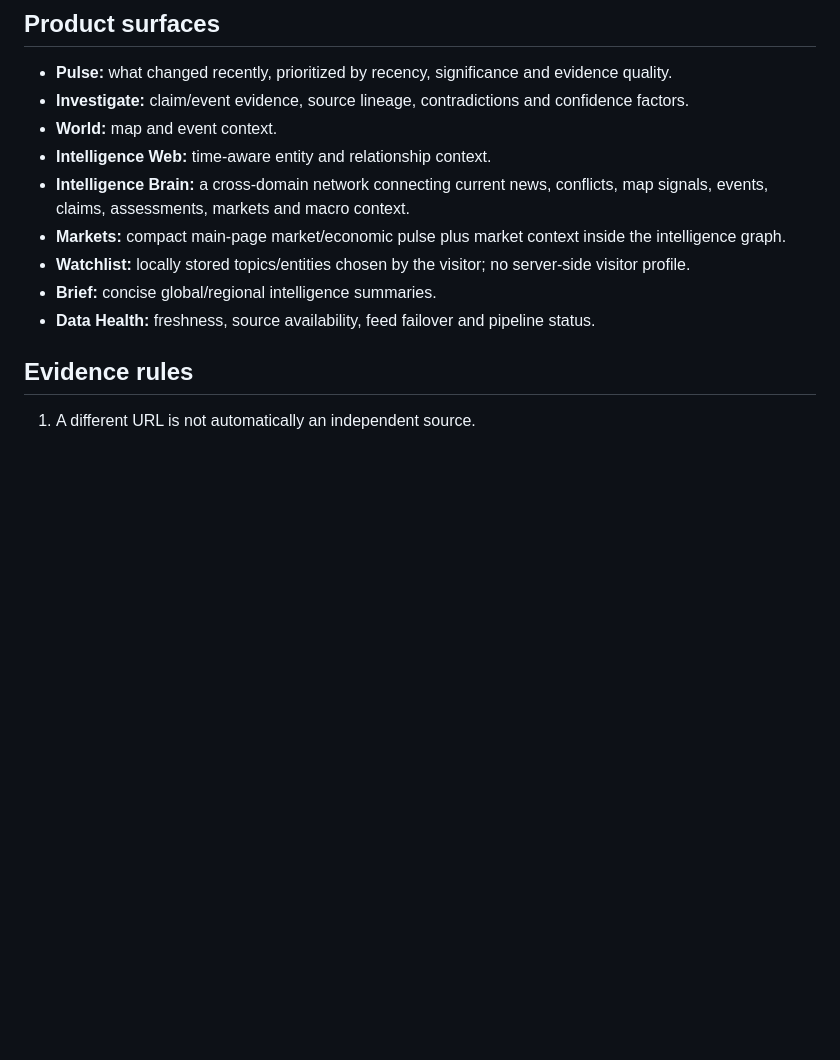
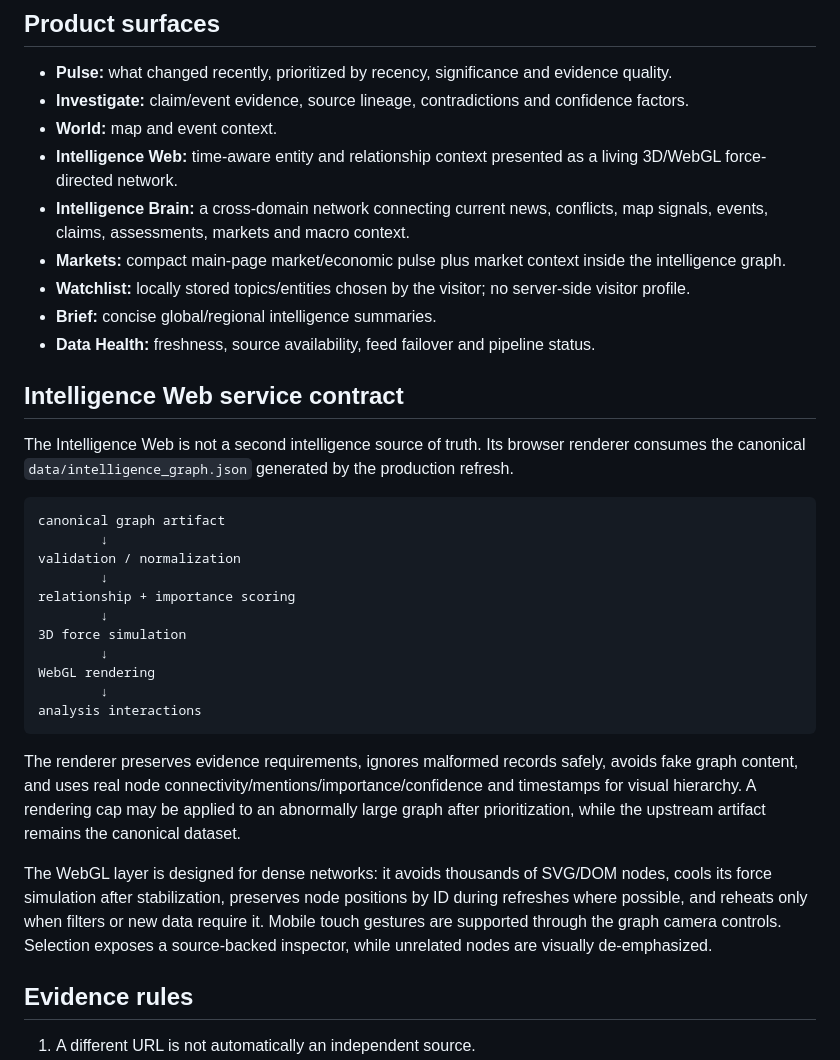
Before and after one commit to lifetimeballer1/global-pulse, a Markdown page: SERVICE_ARCHITECTURE.md, the part around the change. GitHub-like rendering; blank space fills up the shorter version.

Commit message:
Document Intelligence Web service architecture

````diff
--- a/SERVICE_ARCHITECTURE.md
+++ b/SERVICE_ARCHITECTURE.md
@@ -13,12 +13,34 @@ The production implementation is orchestrated by `refresh_pipeline.py`. It runs
 - **Pulse:** what changed recently, prioritized by recency, significance and evidence quality.
 - **Investigate:** claim/event evidence, source lineage, contradictions and confidence factors.
 - **World:** map and event context.
-- **Intelligence Web:** time-aware entity and relationship context.
+- **Intelligence Web:** time-aware entity and relationship context presented as a living 3D/WebGL force-directed network.
 - **Intelligence Brain:** a cross-domain network connecting current news, conflicts, map signals, events, claims, assessments, markets and macro context.
 - **Markets:** compact main-page market/economic pulse plus market context inside the intelligence graph.
 - **Watchlist:** locally stored topics/entities chosen by the visitor; no server-side visitor profile.
 - **Brief:** concise global/regional intelligence summaries.
 - **Data Health:** freshness, source availability, feed failover and pipeline status.
+
+## Intelligence Web service contract
+
+The Intelligence Web is not a second intelligence source of truth. Its browser renderer consumes the canonical `data/intelligence_graph.json` generated by the production refresh.
+
+```text
+canonical graph artifact
+        ↓
+validation / normalization
+        ↓
+relationship + importance scoring
+        ↓
+3D force simulation
+        ↓
+WebGL rendering
+        ↓
+analysis interactions
+```
+
+The renderer preserves evidence requirements, ignores malformed records safely, avoids fake graph content, and uses real node connectivity/mentions/importance/confidence and timestamps for visual hierarchy. A rendering cap may be applied to an abnormally large graph after prioritization, while the upstream artifact remains the canonical dataset.
+
+The WebGL layer is designed for dense networks: it avoids thousands of SVG/DOM nodes, cools its force simulation after stabilization, preserves node positions by ID during refreshes where possible, and reheats only when filters or new data require it. Mobile touch gestures are supported through the graph camera controls. Selection exposes a source-backed inspector, while unrelated nodes are visually de-emphasized.
 
 ## Evidence rules
 
````
